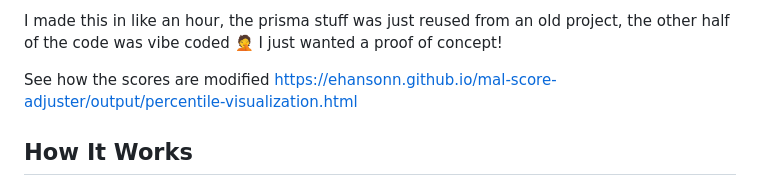
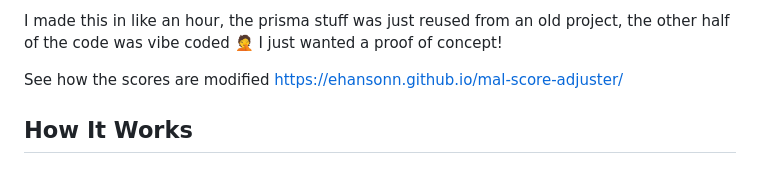
Before and after one commit to EHansonn/mal-score-adjuster, a Markdown page: README.md, the part around the change. GitHub-like rendering.

Commit message:
Update README.md to correct the hyperlink for score modification visualization, ensuring it directs to the main project page for better accessibility.

```diff
--- a/README.md
+++ b/README.md
@@ -15,7 +15,7 @@ I made this in like an hour, the prisma stuff was just reused from an old projec
 
 
 
-See how the scores are modified [https://ehansonn.github.io/mal-score-adjuster/output/percentile-visualization.html](https://ehansonn.github.io/mal-score-adjuster/output/percentile-visualization.html)
+See how the scores are modified [https://ehansonn.github.io/mal-score-adjuster/](https://ehansonn.github.io/mal-score-adjuster/)
 
 ## How It Works
 
```
